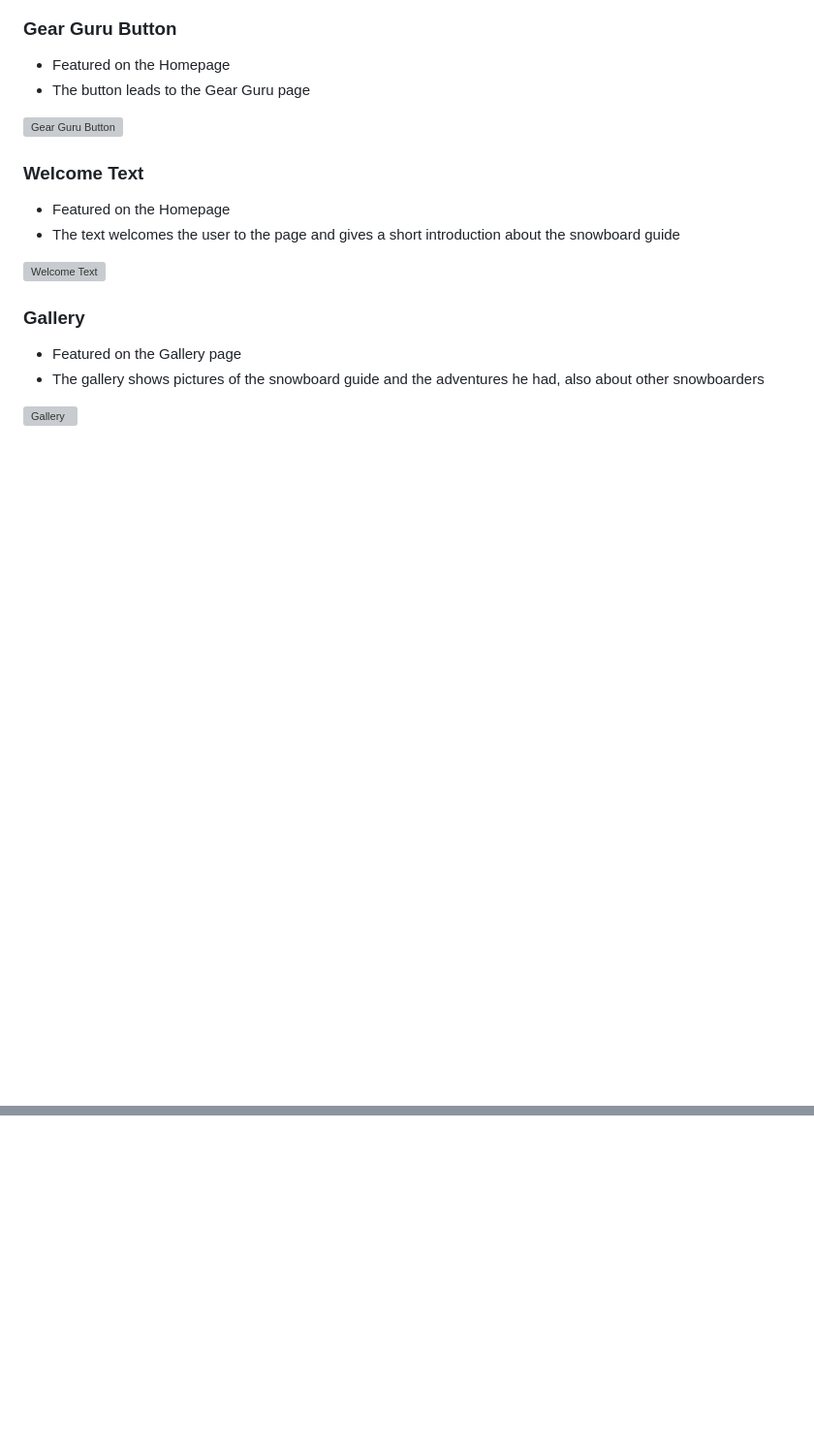
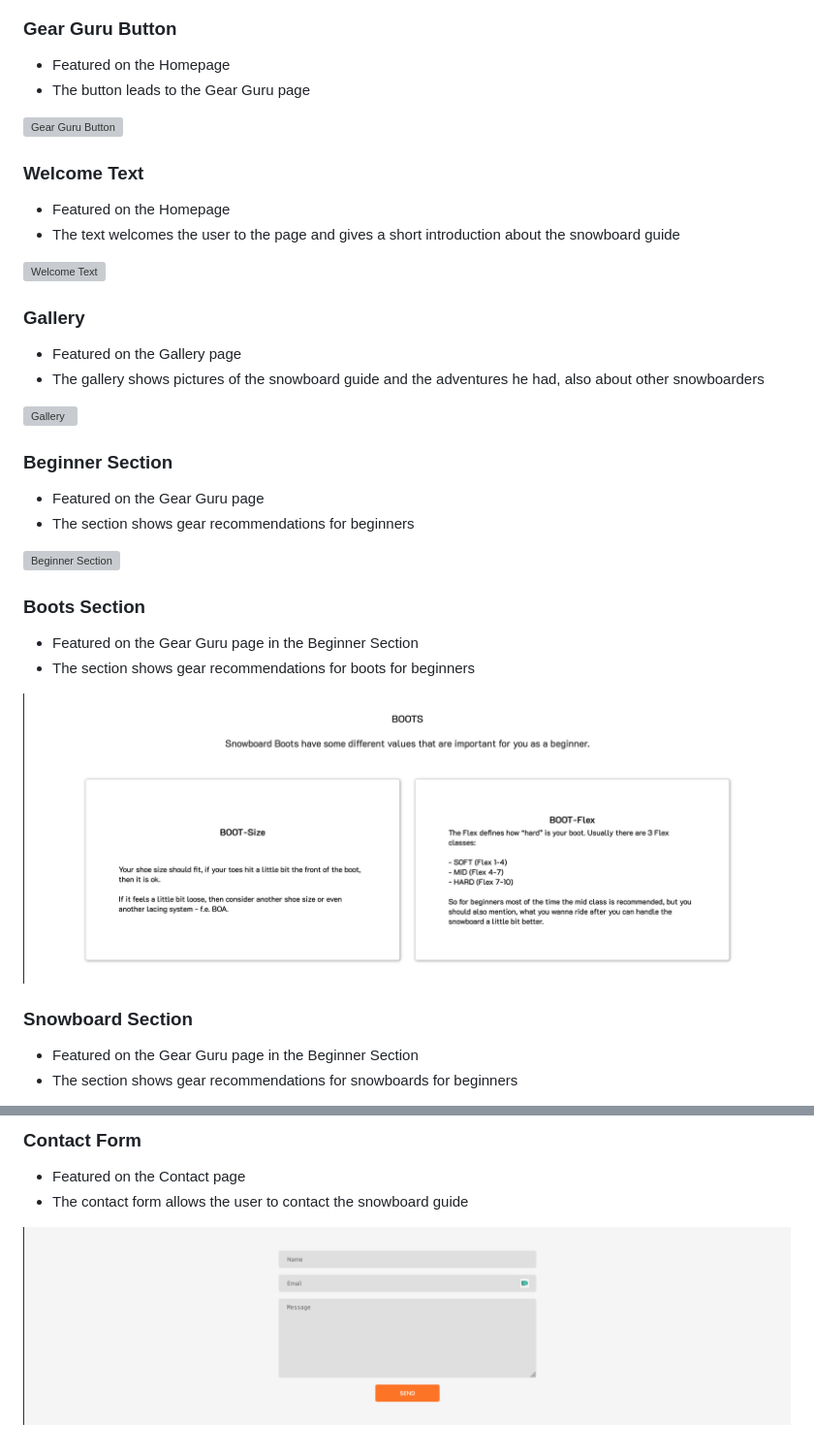
Before and after one commit to paulunder/the-snowboard-guide, a Markdown page: README.md, 2 parts joined by grey strips. Shown: that part at 97% size. Rendered like a GitHub page; blank space fills up the shorter version; grey boxes are pictures that could not be loaded.

Commit message:
added all other feature content in the readme.md

```diff
--- a/README.md
+++ b/README.md
@@ -183,3 +183,20 @@ links to the Homepage, Contact page, Gallery and Gear Guru page
 - The gallery shows pictures of the snowboard guide and the adventures he had, also about other snowboarders
 
 ![Gallery](docs/features/feature-gallery.png)
+
+### Beginner Section
+- Featured on the Gear Guru page
+- The section shows gear recommendations for beginners
+
+![Beginner Section](docs/features/feature-beginner-section.png)
+
+### Boots Section
+- Featured on the Gear Guru page in the Beginner Section
+- The section shows gear recommendations for boots for beginners
+
+![Boots Section](docs/features/feature-boots-section.png)
+
+### Snowboard Section
+- Featured on the Gear Guru page in the Beginner Section
+- The section shows gear recommendations for snowboards for beginners
+
@@ -185,0 +217,5 @@ links to the Homepage, Contact page, Gallery and Gear Guru page
+### Contact Form
+- Featured on the Contact page
+- The contact form allows the user to contact the snowboard guide
+
+![Contact Form](docs/features/feature-contact-form.png)
```
Also changed, not shown: other parts of README.md (+14 -0 lines).
